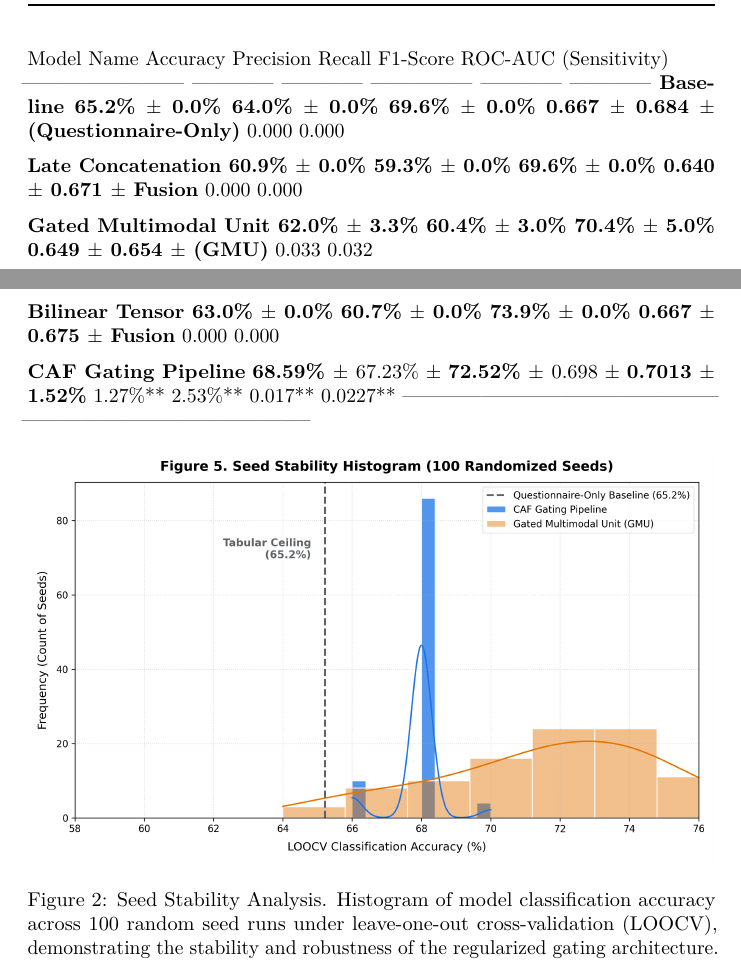
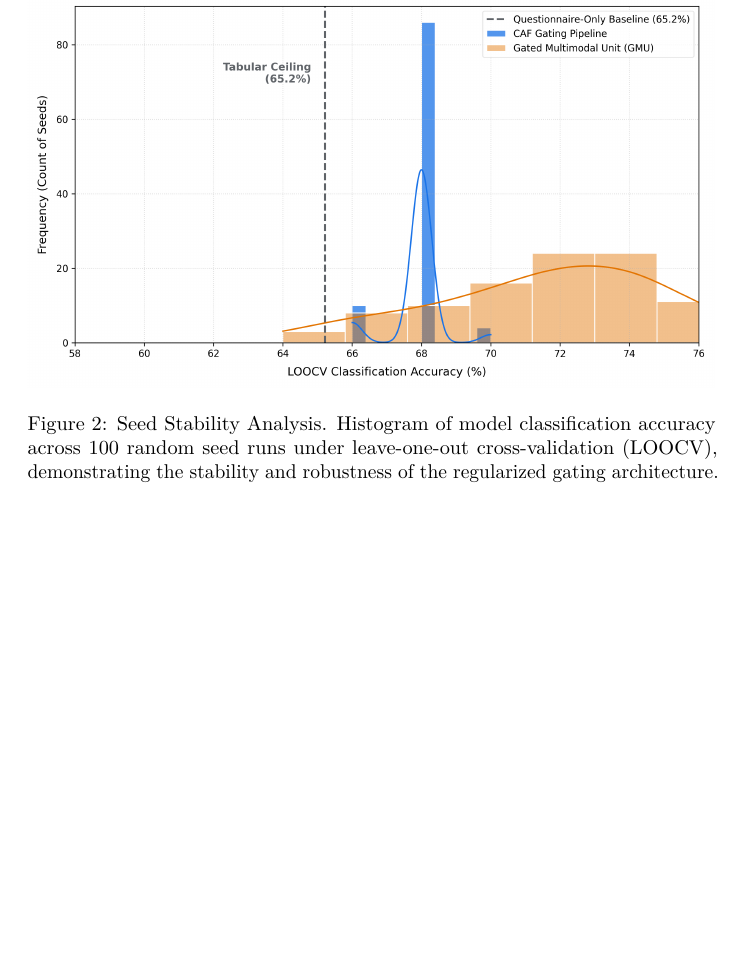
Before and after one commit to aburayaanas/CAF, a LaTeX document (docs/manuscript.tex): two parts of pages 15 and 16 of 36 before the commit and part of page 16 of 36 after it, the two joined at a grey line, cut at the place of the change, the shorter picture padded with empty space. Compiled offline with pdfLaTeX.

Commit message:
Fix table corruption by removing old simple table leftovers

```diff
--- a/docs/manuscript.tex
+++ b/docs/manuscript.tex
@@ -898,26 +898,6 @@ ROC-AUC
 \end{longtable}
 }
 
-Model Name Accuracy Precision Recall F1-Score ROC-AUC (Sensitivity)\\
------------------------- ------------ ------------ ---------------
------------- ------------ \textbf{Baseline 65.2\% \(\pm\) 0.0\% 64.0\%
-\(\pm\) 0.0\% 69.6\% \(\pm\) 0.0\% 0.667 \(\pm\) 0.684 \(\pm\)
-(Questionnaire-Only)} 0.000 0.000
-
-\textbf{Late Concatenation 60.9\% \(\pm\) 0.0\% 59.3\% \(\pm\) 0.0\%
-69.6\% \(\pm\) 0.0\% 0.640 \(\pm\) 0.671 \(\pm\) Fusion} 0.000 0.000
-
-\textbf{Gated Multimodal Unit 62.0\% \(\pm\) 3.3\% 60.4\% \(\pm\) 3.0\%
-70.4\% \(\pm\) 5.0\% 0.649 \(\pm\) 0.654 \(\pm\) (GMU)} 0.033 0.032
-
-\textbf{Bilinear Tensor 63.0\% \(\pm\) 0.0\% 60.7\% \(\pm\) 0.0\% 73.9\%
-\(\pm\) 0.0\% 0.667 \(\pm\) 0.675 \(\pm\) Fusion} 0.000 0.000
-
-\textbf{CAF Gating Pipeline} \textbf{68.59\% \(\pm\) }67.23\% \(\pm\)
-\textbf{72.52\% \(\pm\) }0.698 \(\pm\) \textbf{0.7013 \(\pm\) 1.52\%}
-1.27\%** 2.53\%** 0.017** 0.0227**
---------------------------------------------------------------------------------------------
-
 \begin{figure}
 \centering
 \pandocbounded{\includegraphics[keepaspectratio,alt={Seed Stability Analysis. Histogram of model classification accuracy across 100 random seed runs under leave-one-out cross-validation (LOOCV), demonstrating the stability and robustness of the regularized gating architecture.}]{figure5_seed_stability.png}}
```
Also changed, not shown: docs/manuscript.md (+0 -18 lines), 1 other file.
